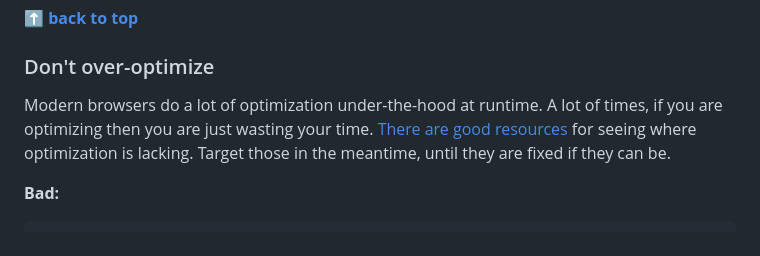
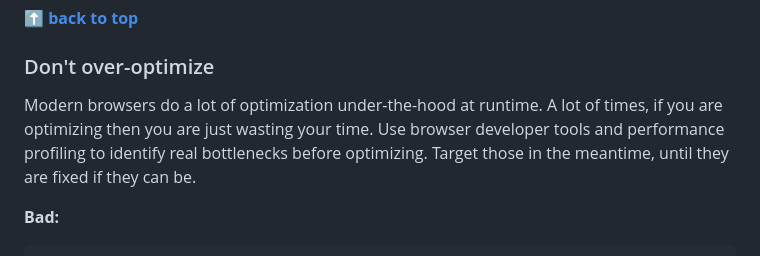
Before and after one commit to ryanmcdermott/clean-code-javascript, a Markdown page: README.md, the part around the change. GitHub-like rendering.

Commit message:
docs: remove misleading link from Don't over-optimize section
The link to github.com/petkaantonov/bluebird/wiki/Optimization-killers
was misleading — it pointed to an outdated Bluebird Promise library
wiki page about V8 optimization killers that is no longer maintained
or accurate for modern JavaScript engines.

Replace with a general recommendation to use browser developer tools
and performance profiling to identify real bottlenecks, which is more
actionable and up-to-date advice.

Closes #719

```diff
--- a/README.md
+++ b/README.md
@@ -977,10 +977,9 @@ function combine(val1, val2) {
 ### Don't over-optimize
 
 Modern browsers do a lot of optimization under-the-hood at runtime. A lot of
-times, if you are optimizing then you are just wasting your time. [There are good
-resources](https://github.com/petkaantonov/bluebird/wiki/Optimization-killers)
-for seeing where optimization is lacking. Target those in the meantime, until
-they are fixed if they can be.
+times, if you are optimizing then you are just wasting your time. Use browser
+developer tools and performance profiling to identify real bottlenecks before
+optimizing. Target those in the meantime, until they are fixed if they can be.
 
 **Bad:**
 
```
